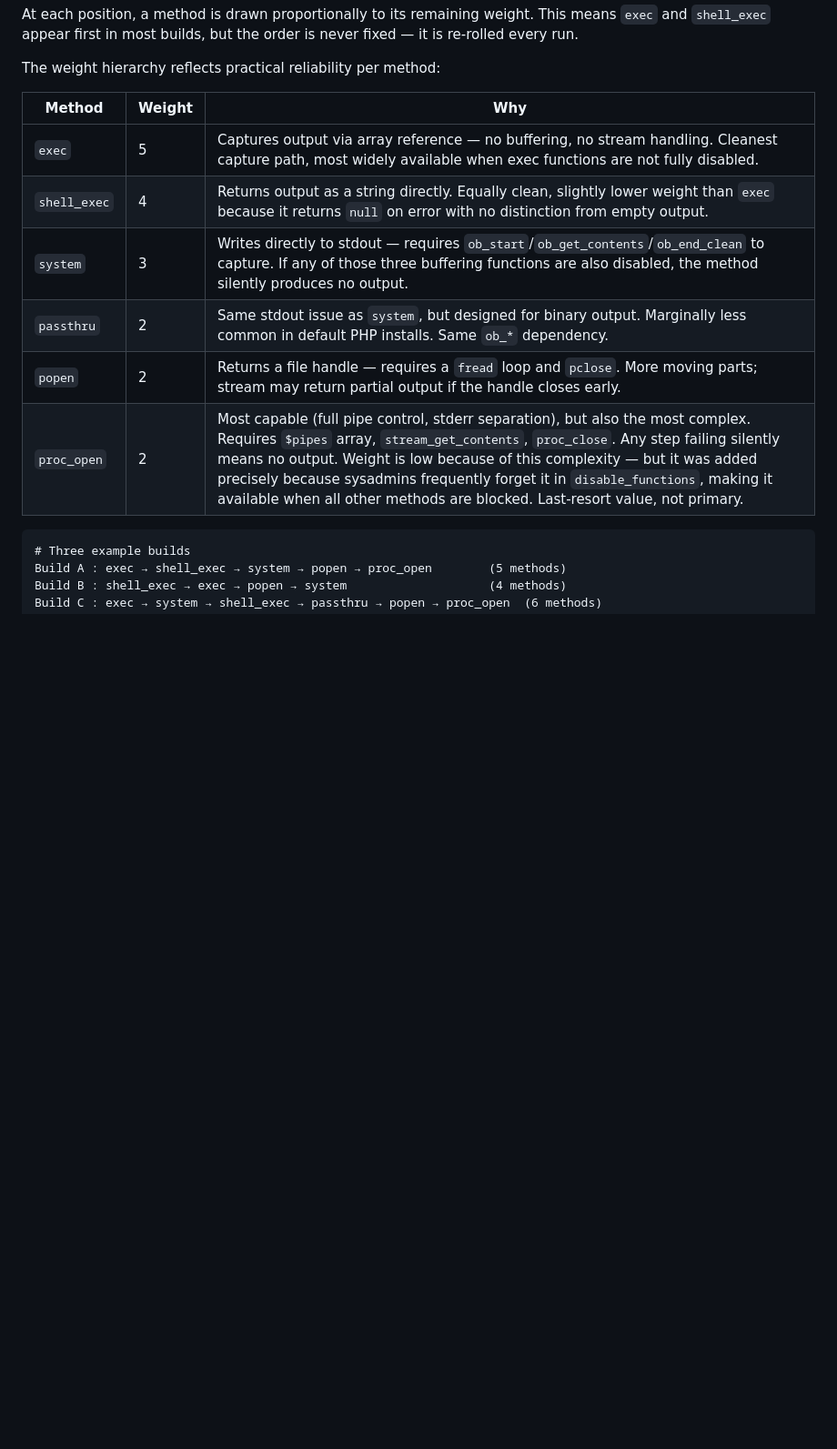
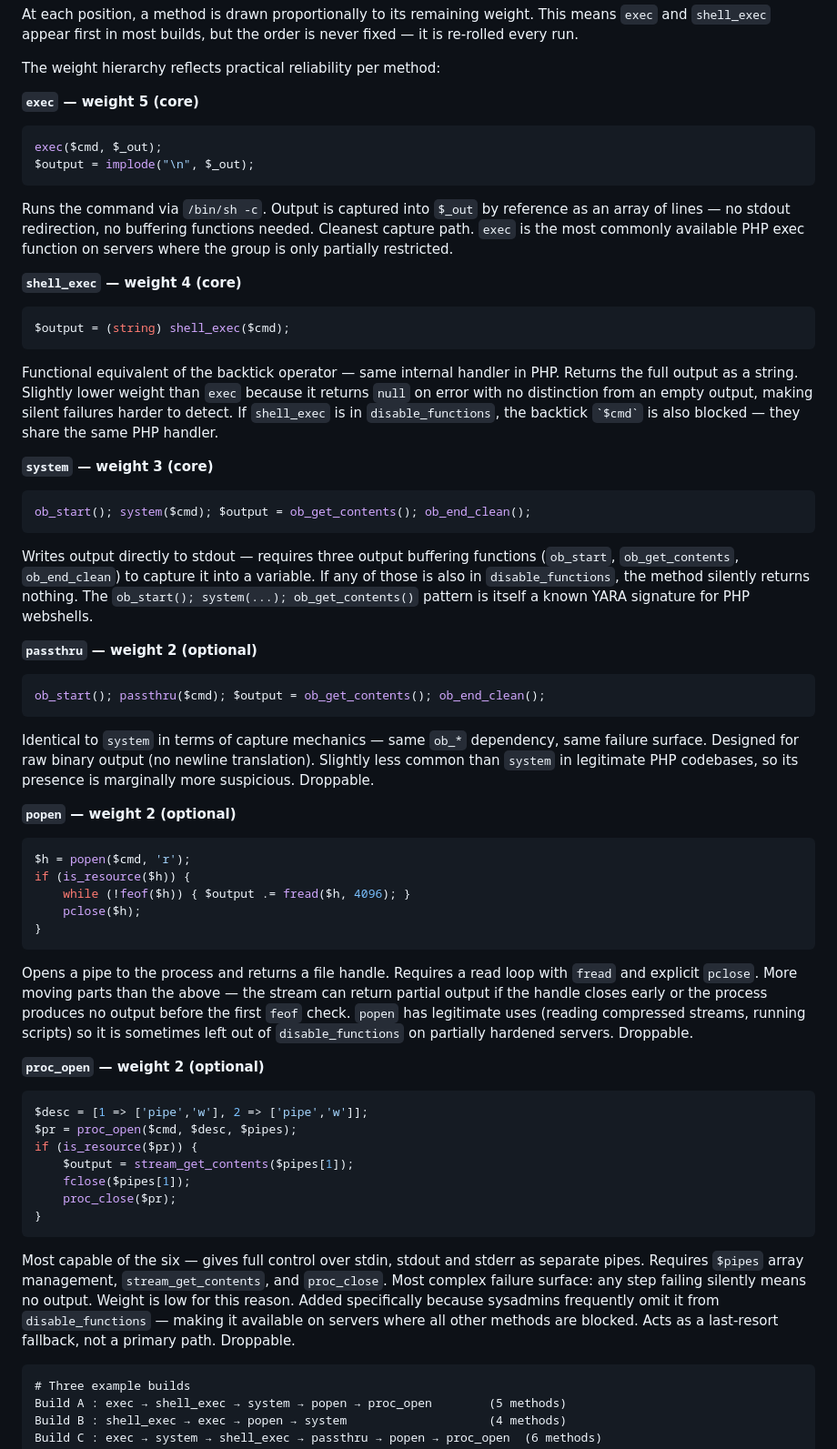
Before and after one commit to franckferman/p0wnyShellX, a Markdown page: README.md, the part around the change. Shown at 91% size. Rendered like a GitHub page; blank space fills up the shorter version.

Commit message:
doc: per-method exec breakdown with code, mechanics and detection notes

````diff
--- a/README.md
+++ b/README.md
@@ -173,14 +173,52 @@ At each position, a method is drawn proportionally to its remaining weight. This
 
 The weight hierarchy reflects practical reliability per method:
 
-| Method | Weight | Why |
-|---|---|---|
-| `exec` | 5 | Captures output via array reference — no buffering, no stream handling. Cleanest capture path, most widely available when exec functions are not fully disabled. |
-| `shell_exec` | 4 | Returns output as a string directly. Equally clean, slightly lower weight than `exec` because it returns `null` on error with no distinction from empty output. |
-| `system` | 3 | Writes directly to stdout — requires `ob_start`/`ob_get_contents`/`ob_end_clean` to capture. If any of those three buffering functions are also disabled, the method silently produces no output. |
-| `passthru` | 2 | Same stdout issue as `system`, but designed for binary output. Marginally less common in default PHP installs. Same `ob_*` dependency. |
-| `popen` | 2 | Returns a file handle — requires a `fread` loop and `pclose`. More moving parts; stream may return partial output if the handle closes early. |
-| `proc_open` | 2 | Most capable (full pipe control, stderr separation), but also the most complex. Requires `$pipes` array, `stream_get_contents`, `proc_close`. Any step failing silently means no output. Weight is low because of this complexity — but it was added precisely because sysadmins frequently forget it in `disable_functions`, making it available when all other methods are blocked. Last-resort value, not primary. |
+**`exec` — weight 5 (core)**
+```php
+exec($cmd, $_out);
+$output = implode("\n", $_out);
+```
+Runs the command via `/bin/sh -c`. Output is captured into `$_out` by reference as an array of lines — no stdout redirection, no buffering functions needed. Cleanest capture path. `exec` is the most commonly available PHP exec function on servers where the group is only partially restricted.
+
+**`shell_exec` — weight 4 (core)**
+```php
+$output = (string) shell_exec($cmd);
+```
+Functional equivalent of the backtick operator — same internal handler in PHP. Returns the full output as a string. Slightly lower weight than `exec` because it returns `null` on error with no distinction from an empty output, making silent failures harder to detect. If `shell_exec` is in `disable_functions`, the backtick `` `$cmd` `` is also blocked — they share the same PHP handler.
+
+**`system` — weight 3 (core)**
+```php
+ob_start(); system($cmd); $output = ob_get_contents(); ob_end_clean();
+```
+Writes output directly to stdout — requires three output buffering functions (`ob_start`, `ob_get_contents`, `ob_end_clean`) to capture it into a variable. If any of those is also in `disable_functions`, the method silently returns nothing. The `ob_start(); system(...); ob_get_contents()` pattern is itself a known YARA signature for PHP webshells.
+
+**`passthru` — weight 2 (optional)**
+```php
+ob_start(); passthru($cmd); $output = ob_get_contents(); ob_end_clean();
+```
+Identical to `system` in terms of capture mechanics — same `ob_*` dependency, same failure surface. Designed for raw binary output (no newline translation). Slightly less common than `system` in legitimate PHP codebases, so its presence is marginally more suspicious. Droppable.
+
+**`popen` — weight 2 (optional)**
+```php
+$h = popen($cmd, 'r');
+if (is_resource($h)) {
+    while (!feof($h)) { $output .= fread($h, 4096); }
+    pclose($h);
+}
+```
+Opens a pipe to the process and returns a file handle. Requires a read loop with `fread` and explicit `pclose`. More moving parts than the above — the stream can return partial output if the handle closes early or the process produces no output before the first `feof` check. `popen` has legitimate uses (reading compressed streams, running scripts) so it is sometimes left out of `disable_functions` on partially hardened servers. Droppable.
+
+**`proc_open` — weight 2 (optional)**
+```php
+$desc = [1 => ['pipe','w'], 2 => ['pipe','w']];
+$pr = proc_open($cmd, $desc, $pipes);
+if (is_resource($pr)) {
+    $output = stream_get_contents($pipes[1]);
+    fclose($pipes[1]);
+    proc_close($pr);
+}
+```
+Most capable of the six — gives full control over stdin, stdout and stderr as separate pipes. Requires `$pipes` array management, `stream_get_contents`, and `proc_close`. Most complex failure surface: any step failing silently means no output. Weight is low for this reason. Added specifically because sysadmins frequently omit it from `disable_functions` — making it available on servers where all other methods are blocked. Acts as a last-resort fallback, not a primary path. Droppable.
 
 ```
 # Three example builds
````
